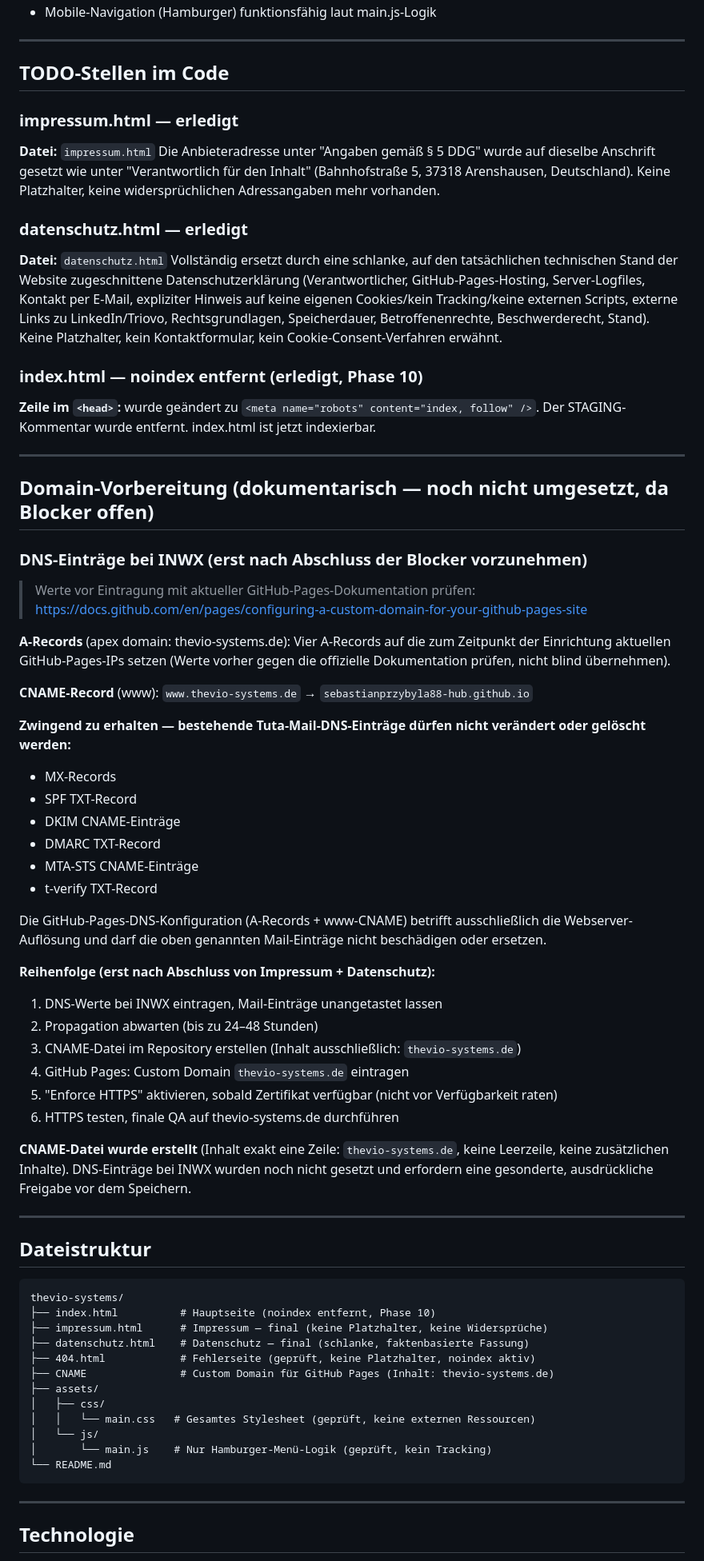
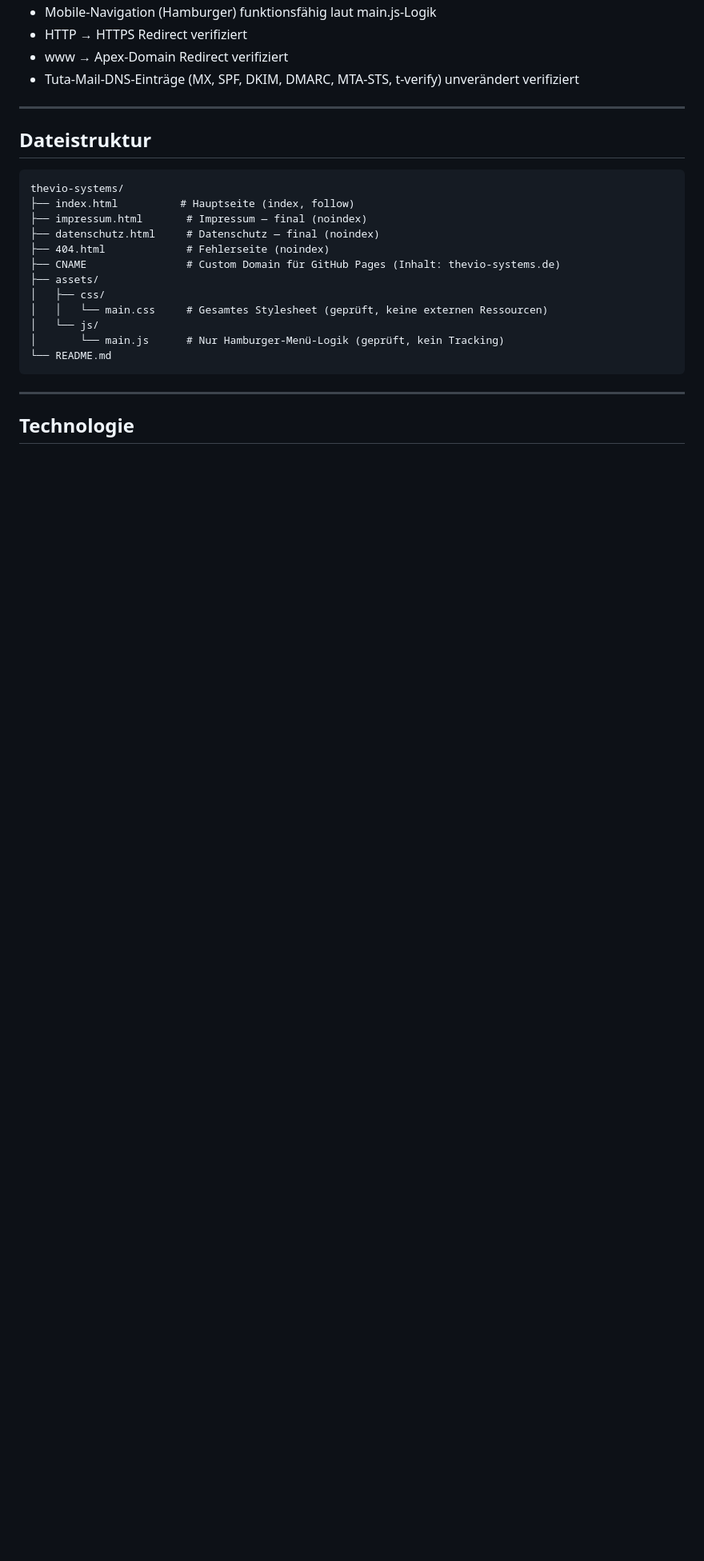
Before and after one commit to sebastianprzybyla88-hub/thevio-systems, a Markdown page: README.md, the part around one of its changes. Shown at 80% size. Rendered like a GitHub page; blank space fills up the shorter version.

````diff
--- a/README.md
+++ b/README.md
@@ -75,55 +86,7 @@ Die Website ist bewusst als schlanke, statische HTML/CSS-Website aufgebaut — o
 - Mobile-Navigation (Hamburger) funktionsfähig laut main.js-Logik
-
----
-
-## TODO-Stellen im Code
-
-### impressum.html — erledigt
-
-**Datei:** `impressum.html`
-Die Anbieteradresse unter "Angaben gemäß § 5 DDG" wurde auf dieselbe Anschrift gesetzt wie unter "Verantwortlich für den Inhalt" (Bahnhofstraße 5, 37318 Arenshausen, Deutschland). Keine Platzhalter, keine widersprüchlichen Adressangaben mehr vorhanden.
-
-### datenschutz.html — erledigt
-
-**Datei:** `datenschutz.html`
-Vollständig ersetzt durch eine schlanke, auf den tatsächlichen technischen Stand der Website zugeschnittene Datenschutzerklärung (Verantwortlicher, GitHub-Pages-Hosting, Server-Logfiles, Kontakt per E-Mail, expliziter Hinweis auf keine eigenen Cookies/kein Tracking/keine externen Scripts, externe Links zu LinkedIn/Triovo, Rechtsgrundlagen, Speicherdauer, Betroffenenrechte, Beschwerderecht, Stand). Keine Platzhalter, kein Kontaktformular, kein Cookie-Consent-Verfahren erwähnt.
-
-### index.html — noindex entfernt (erledigt, Phase 10)
-
-**Zeile im `<head>`:** wurde geändert zu `<meta name="robots" content="index, follow" />`. Der STAGING-Kommentar wurde entfernt. index.html ist jetzt indexierbar.
-
----
-
-## Domain-Vorbereitung (dokumentarisch — noch nicht umgesetzt, da Blocker offen)
-
-### DNS-Einträge bei INWX (erst nach Abschluss der Blocker vorzunehmen)
-
-> Werte vor Eintragung mit aktueller GitHub-Pages-Dokumentation prüfen:
-> https://docs.github.com/en/pages/configuring-a-custom-domain-for-your-github-pages-site
-
-**A-Records** (apex domain: thevio-systems.de): Vier A-Records auf die zum Zeitpunkt der Einrichtung aktuellen GitHub-Pages-IPs setzen (Werte vorher gegen die offizielle Dokumentation prüfen, nicht blind übernehmen).
-
-**CNAME-Record** (www): `www.thevio-systems.de` → `sebastianprzybyla88-hub.github.io`
-
-**Zwingend zu erhalten — bestehende Tuta-Mail-DNS-Einträge dürfen nicht verändert oder gelöscht werden:**
-- MX-Records
-- SPF TXT-Record
-- DKIM CNAME-Einträge
-- DMARC TXT-Record
-- MTA-STS CNAME-Einträge
-- t-verify TXT-Record
-
-Die GitHub-Pages-DNS-Konfiguration (A-Records + www-CNAME) betrifft ausschließlich die Webserver-Auflösung und darf die oben genannten Mail-Einträge nicht beschädigen oder ersetzen.
-
-**Reihenfolge (erst nach Abschluss von Impressum + Datenschutz):**
-1. DNS-Werte bei INWX eintragen, Mail-Einträge unangetastet lassen
-2. Propagation abwarten (bis zu 24–48 Stunden)
-3. CNAME-Datei im Repository erstellen (Inhalt ausschließlich: `thevio-systems.de`)
-4. GitHub Pages: Custom Domain `thevio-systems.de` eintragen
-5. "Enforce HTTPS" aktivieren, sobald Zertifikat verfügbar (nicht vor Verfügbarkeit raten)
-6. HTTPS testen, finale QA auf thevio-systems.de durchführen
-
-**CNAME-Datei wurde erstellt** (Inhalt exakt eine Zeile: `thevio-systems.de`, keine Leerzeile, keine zusätzlichen Inhalte). DNS-Einträge bei INWX wurden noch nicht gesetzt und erfordern eine gesonderte, ausdrückliche Freigabe vor dem Speichern.
+- HTTP → HTTPS Redirect verifiziert
+- www → Apex-Domain Redirect verifiziert
+- Tuta-Mail-DNS-Einträge (MX, SPF, DKIM, DMARC, MTA-STS, t-verify) unverändert verifiziert
 
 ---
 
@@ -131,16 +94,16 @@ Die GitHub-Pages-DNS-Konfiguration (A-Records + www-CNAME) betrifft ausschließl
 
 ```
 thevio-systems/
-├── index.html          # Hauptseite (noindex entfernt, Phase 10)
-├── impressum.html      # Impressum — final (keine Platzhalter, keine Widersprüche)
-├── datenschutz.html    # Datenschutz — final (schlanke, faktenbasierte Fassung)
-├── 404.html            # Fehlerseite (geprüft, keine Platzhalter, noindex aktiv)
-├── CNAME               # Custom Domain für GitHub Pages (Inhalt: thevio-systems.de)
+├── index.html          # Hauptseite (index, follow)
+├── impressum.html       # Impressum — final (noindex)
+├── datenschutz.html     # Datenschutz — final (noindex)
+├── 404.html             # Fehlerseite (noindex)
+├── CNAME                # Custom Domain für GitHub Pages (Inhalt: thevio-systems.de)
 ├── assets/
 │   ├── css/
-│   │   └── main.css   # Gesamtes Stylesheet (geprüft, keine externen Ressourcen)
+│   │   └── main.css     # Gesamtes Stylesheet (geprüft, keine externen Ressourcen)
 │   └── js/
-│       └── main.js    # Nur Hamburger-Menü-Logik (geprüft, kein Tracking)
+│       └── main.js      # Nur Hamburger-Menü-Logik (geprüft, kein Tracking)
 └── README.md
 ```
 
````
Also changed, not shown: other parts of README.md (+63 -50 lines).
